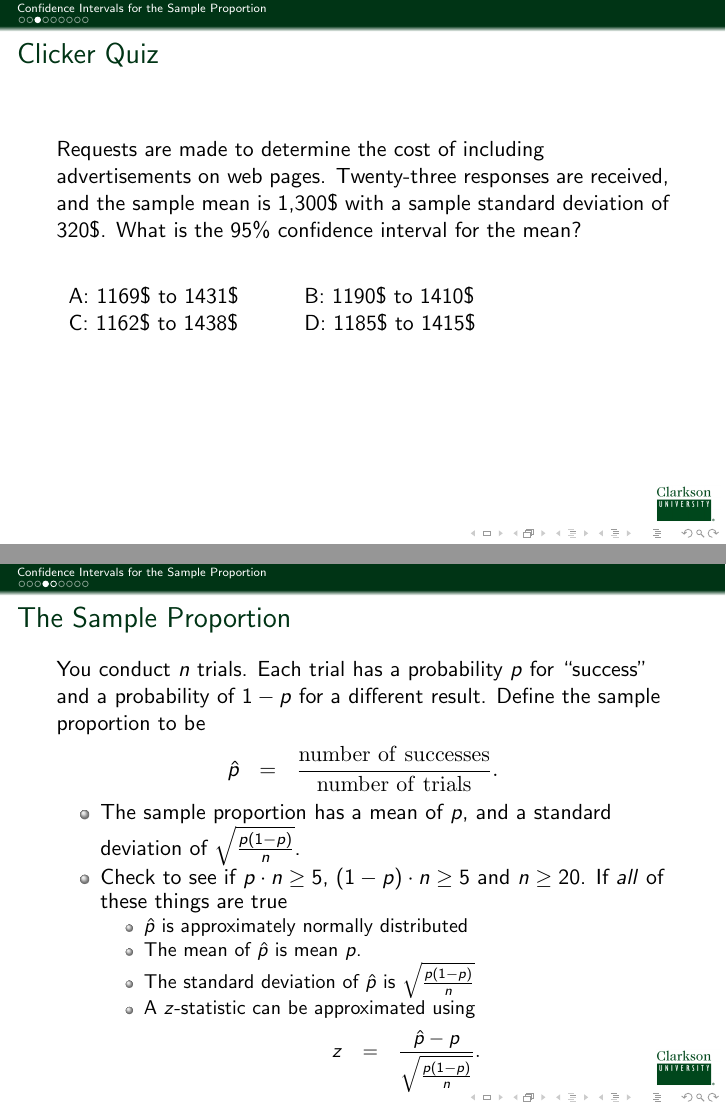
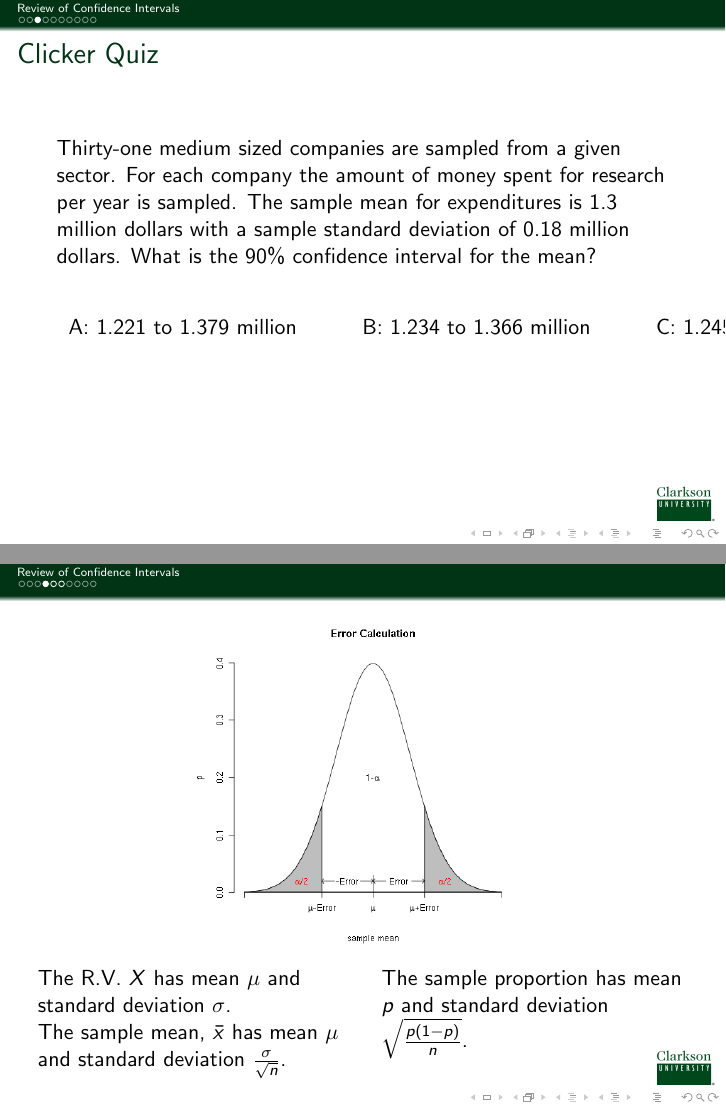
Before and after one commit to KellyBlack/BasicStats, LaTeX slides (IntroStats.tex, which reads confIntervalsDecisions.tex): pages 3 and 4 of 17 before the commit and pages 3 and 4 of 14 after it, joined at a grey line. Compiled offline with pdfLaTeX.

Commit message:
Made up a set of examples for a review of confidence intervals.

```diff
--- a/IntroStats.tex
+++ b/IntroStats.tex
@@ -44,7 +44,7 @@
 %\togglefalse{clicker}
 
 %\includeonlylecture{inference-slope}
-\includeonly{proportionConfInterval} % sampleProportions % confInterval % t-distribution
+\includeonly{confIntervalsDecisions} % confInterval % t-distribution % proportionConfInterval
 
 
 
--- a/confIntervalsDecisions.tex
+++ b/confIntervalsDecisions.tex
@@ -1,5 +1,5 @@
 
 \lecture{Confidence Intervals Part II}{confidence-interval-II}
-\section{Confidence Intervals Part II}
+\section{Review of Confidence Intervals}
 
 \title{Confidence Intervals}
@@ -22,6 +22,12 @@
 \subsection{Clicker Quiz}
 
 
+\iftoggle{clicker}{%
   \begin{frame}
     \frametitle{Clicker Quiz}
 
+    Thirty-one medium sized companies are sampled from a given sector. For
+    each company the amount of money spent for research per year is
+    sampled. The sample mean for expenditures is 1.3 million dollars
+    with a sample standard deviation of 0.18 million dollars. What is
+    the 90\% confidence interval for the mean?
@@ -38,2 +37,3 @@
 
     \begin{tabular}{l@{\hspace{3em}}l@{\hspace{3em}}l@{\hspace{3em}}l}
+      A: 1.221 to 1.379 million  & B: 1.234 to 1.366 million  & C: 1.245 to 1.355 million
@@ -54,4 +53,44 @@
 
   \centerline{\includegraphics[width=6cm]{img/confidenceInterval}}
 
-  \begin{block}{The Error Relationship for Confidence Intervals}
+  \begin{columns}[T]
+
+    \begin{column}[T]{0.5\textwidth}
+      The R.V. $X$ has mean $\mu$ and standard deviation $\sigma$.
+
+      The sample mean, $\bar{x}$ has mean $\mu$ and standard deviation
+      $\frac{\sigma}{\sqrt{n}}$.
+
+    \end{column}
+
+    \begin{column}[T]{0.5\textwidth}
+      The sample proportion has mean $p$ and standard deviation
+      $\sqrt{\frac{p(1-p)}{n}}$.
+
+      %\vfill
+    \end{column}
+
+  \end{columns}
+
+
+\end{frame}
+
+
+
+\begin{frame}
+  \frametitle{The Confidence Interval}
+
+  \begin{columns}
+    \column{0.25\textwidth}
+    \begin{definition}
+      The \textit{confidence interval} is an interval that likely
+      includes the true mean.
+    \end{definition}
+
+    \column{0.75\textwidth}
+
+    \input{img/confidenceIntervalDist}
+
+  \end{columns}
+
+\end{frame}
@@ -141,5 +204,7 @@
 \end{frame}
 
 
+\begin{frame}
+  \frametitle{Example}
 
-% LocalWords:  Clarkson pausesection hideallsubsections
+  Thirty-one medium sized companies are sampled from a given
@@ -145,0 +216,18 @@
+  \vfill
+
+  \only<2->{
+    \textit{
+      The 95\% confidence interval is between 22\% and 56\% assuming a
+      normal approximation and thirty-one samples.
+    }
+  }
+
+  \vfill
+
+
+\end{frame}
+
+
+
+% LocalWords:  Clarkson pausesection hideallsubsections hideothersubsections
+% LocalWords:  sectionstyle
```
Also changed, not shown: sampleProportions.tex (+1 -1 lines), confIntervalsDecisions.tex (63 more changed lines). Lines whose indentation alone changed are shown as unchanged.
